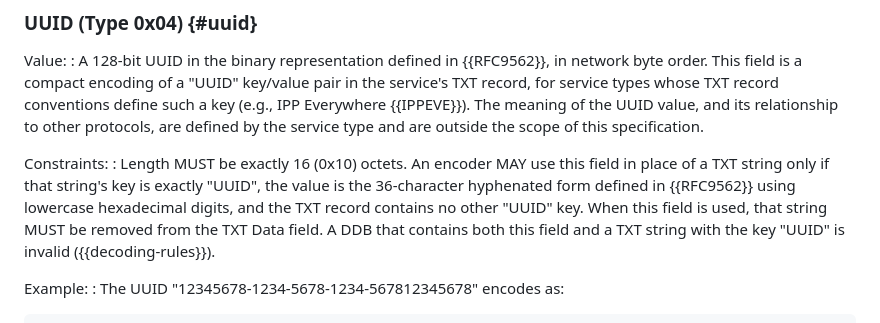
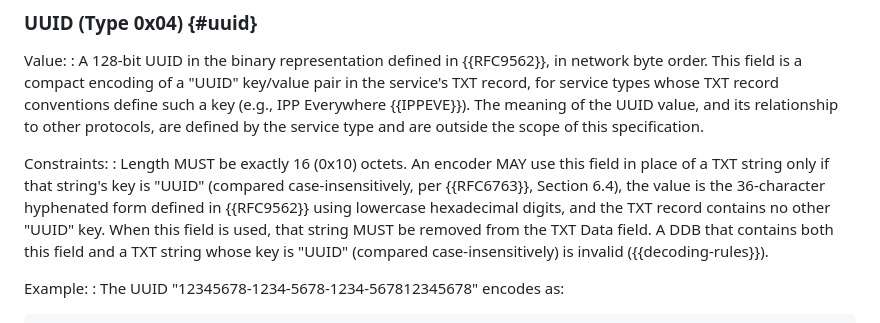
Before and after one commit to wifiprintguy/dnssd-data-block, a Markdown page: draft-kennedy-dnssd-data-block.md, the part around the change. GitHub-like rendering.

Commit message:
small change to UUID TLV constraint to allow case insensitive acceptance of the key - can be uuid or UUID or uUiD

```diff
--- a/draft-kennedy-dnssd-data-block.md
+++ b/draft-kennedy-dnssd-data-block.md
@@ -295,7 +295,7 @@ Value:
 : A 128-bit UUID in the binary representation defined in {{RFC9562}}, in network byte order. This field is a compact encoding of a "UUID" key/value pair in the service's TXT record, for service types whose TXT record conventions define such a key (e.g., IPP Everywhere {{IPPEVE}}). The meaning of the UUID value, and its relationship to other protocols, are defined by the service type and are outside the scope of this specification.
 
 Constraints:
-: Length MUST be exactly 16 (0x10) octets. An encoder MAY use this field in place of a TXT string only if that string's key is exactly "UUID", the value is the 36-character hyphenated form defined in {{RFC9562}} using lowercase hexadecimal digits, and the TXT record contains no other "UUID" key. When this field is used, that string MUST be removed from the TXT Data field. A DDB that contains both this field and a TXT string with the key "UUID" is invalid ({{decoding-rules}}).
+: Length MUST be exactly 16 (0x10) octets. An encoder MAY use this field in place of a TXT string only if that string's key is "UUID" (compared case-insensitively, per {{RFC6763}}, Section 6.4), the value is the 36-character hyphenated form defined in {{RFC9562}} using lowercase hexadecimal digits, and the TXT record contains no other "UUID" key. When this field is used, that string MUST be removed from the TXT Data field. A DDB that contains both this field and a TXT string whose key is "UUID" (compared case-insensitively) is invalid ({{decoding-rules}}).
 
 Example:
 : The UUID "12345678-1234-5678-1234-567812345678" encodes as:
```
